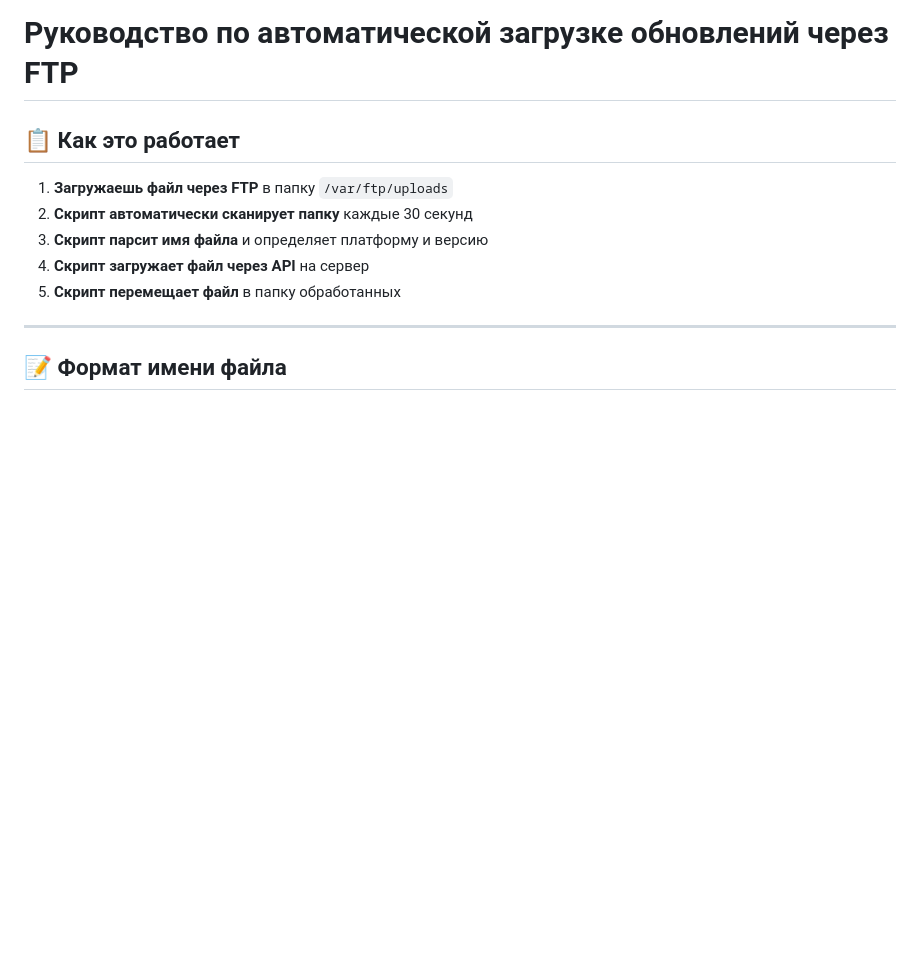
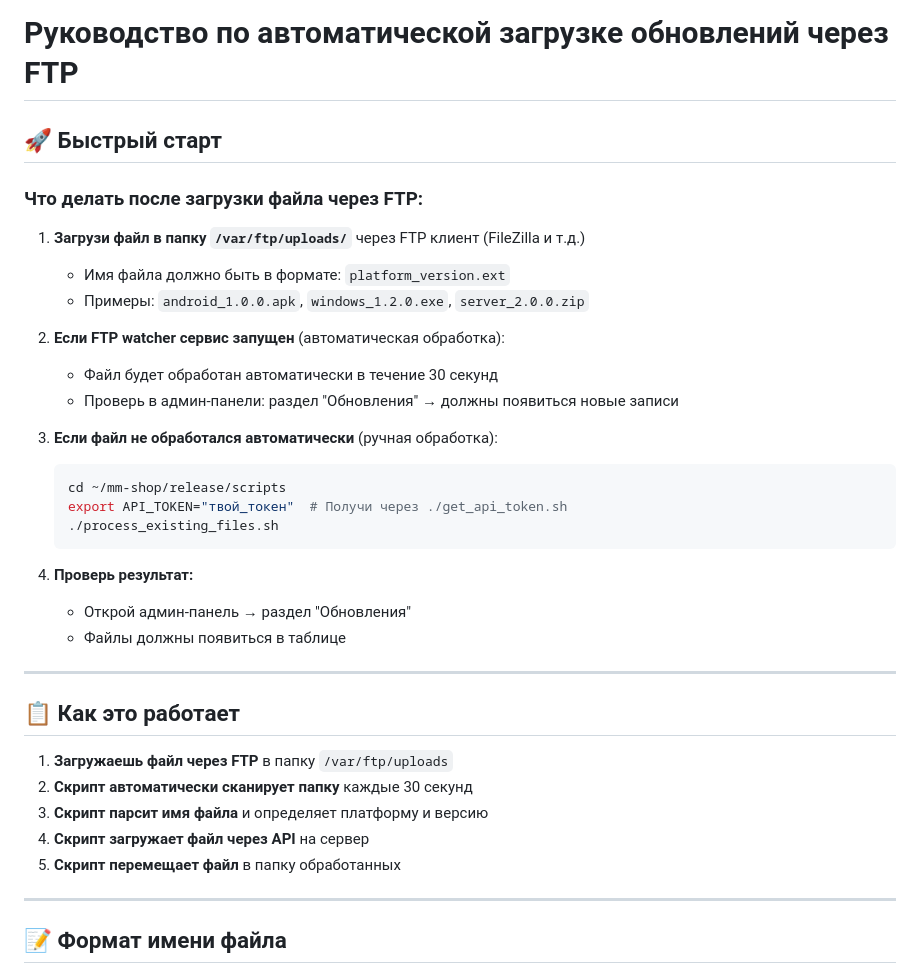
Before and after one commit to Muhammad-true/mm-shop, a Markdown page: docs/FTP_UPLOAD_GUIDE.md, the part around the change. Rendered like a GitHub page; blank space fills up the shorter version.

Commit message:
Add quick start section to FTP_UPLOAD_GUIDE with simple instructions

````diff
--- a/docs/FTP_UPLOAD_GUIDE.md
+++ b/docs/FTP_UPLOAD_GUIDE.md
@@ -1,4 +1,29 @@
 # Руководство по автоматической загрузке обновлений через FTP
+
+## 🚀 Быстрый старт
+
+### Что делать после загрузки файла через FTP:
+
+1. **Загрузи файл в папку `/var/ftp/uploads/`** через FTP клиент (FileZilla и т.д.)
+   - Имя файла должно быть в формате: `platform_version.ext`
+   - Примеры: `android_1.0.0.apk`, `windows_1.2.0.exe`, `server_2.0.0.zip`
+
+2. **Если FTP watcher сервис запущен** (автоматическая обработка):
+   - Файл будет обработан автоматически в течение 30 секунд
+   - Проверь в админ-панели: раздел "Обновления" → должны появиться новые записи
+
+3. **Если файл не обработался автоматически** (ручная обработка):
+   ```bash
+   cd ~/mm-shop/release/scripts
+   export API_TOKEN="твой_токен"  # Получи через ./get_api_token.sh
+   ./process_existing_files.sh
+   ```
+
+4. **Проверь результат:**
+   - Открой админ-панель → раздел "Обновления"
+   - Файлы должны появиться в таблице
+
+---
 
 ## 📋 Как это работает
 
````
